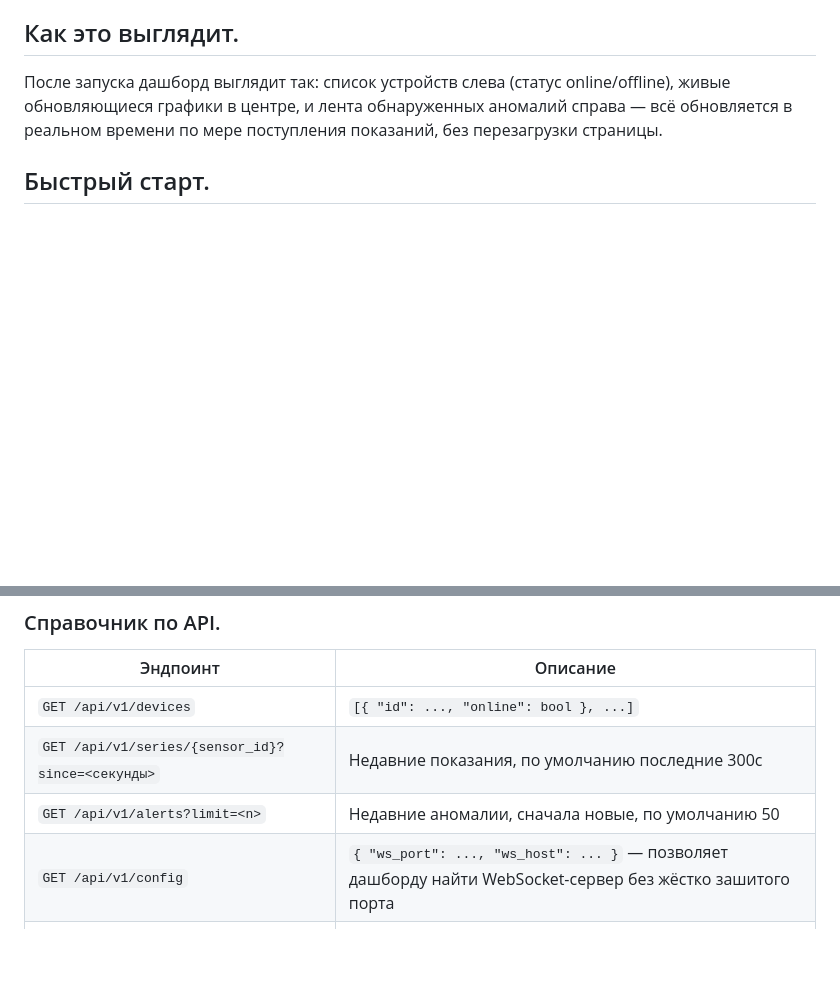
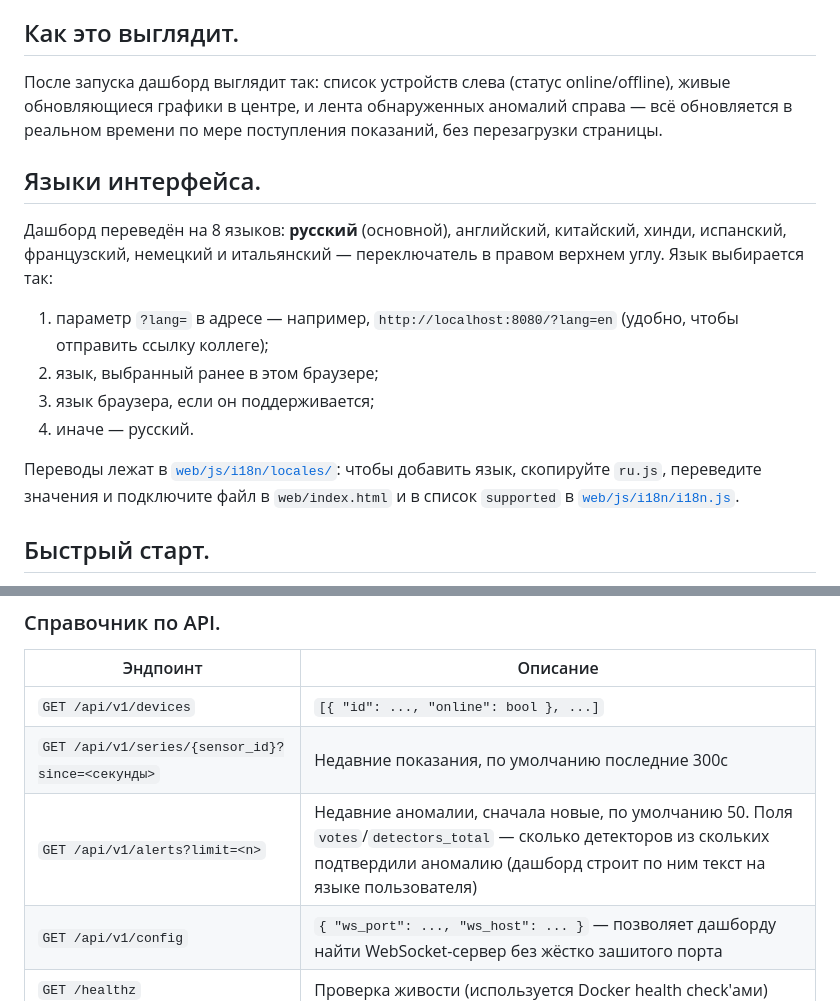
Before and after one commit to Anton-Sergeev-EA/Ironpulse, a Markdown page: README.md, 2 parts joined by grey strips. Rendered like a GitHub page; blank space fills up the shorter version.

Commit message:
docs: interface languages and alert vote fields in README

```diff
--- a/README.md
+++ b/README.md
@@ -25,6 +25,15 @@
 
 ## Как это выглядит.
 После запуска дашборд выглядит так: список устройств слева (статус online/offline), живые обновляющиеся графики в центре, и лента обнаруженных аномалий справа — всё обновляется в реальном времени по мере поступления показаний, без перезагрузки страницы.
+
+## Языки интерфейса.
+Дашборд переведён на 8 языков: **русский** (основной), английский, китайский, хинди, испанский, французский, немецкий и итальянский — переключатель в правом верхнем углу. Язык выбирается так:
+1. параметр `?lang=` в адресе — например, `http://localhost:8080/?lang=en` (удобно, чтобы отправить ссылку коллеге);
+2. язык, выбранный ранее в этом браузере;
+3. язык браузера, если он поддерживается;
+4. иначе — русский.
+
+Переводы лежат в [`web/js/i18n/locales/`](web/js/i18n/locales): чтобы добавить язык, скопируйте `ru.js`, переведите значения и подключите файл в `web/index.html` и в список `supported` в [`web/js/i18n/i18n.js`](web/js/i18n/i18n.js).
 
 ## Быстрый старт.
 Вам нужен установленный [Docker](https://docs.docker.com/get-docker/) — это единственное требование. Docker сам соберёт всё остальное (компилятор C++, все библиотеки) внутри контейнера, так что ваш компьютер останется чистым.
@@ -201,7 +210,7 @@ docs/adr/                          Architecture Decision Records
 |---|---|
 | `GET /api/v1/devices` | `[{ "id": ..., "online": bool }, ...]` |
 | `GET /api/v1/series/{sensor_id}?since=<секунды>` | Недавние показания, по умолчанию последние 300с |
-| `GET /api/v1/alerts?limit=<n>` | Недавние аномалии, сначала новые, по умолчанию 50 |
+| `GET /api/v1/alerts?limit=<n>` | Недавние аномалии, сначала новые, по умолчанию 50. Поля `votes`/`detectors_total` — сколько детекторов из скольких подтвердили аномалию (дашборд строит по ним текст на языке пользователя) |
 | `GET /api/v1/config` | `{ "ws_port": ..., "ws_host": ... }` — позволяет дашборду найти WebSocket-сервер без жёстко зашитого порта |
 | `GET /healthz` | Проверка живости (используется Docker health check'ами) |
 | `WS /live` (через `/ws/live` за reverse proxy) | Живой push: события `reading`, `anomaly`, `device_status` |
```
